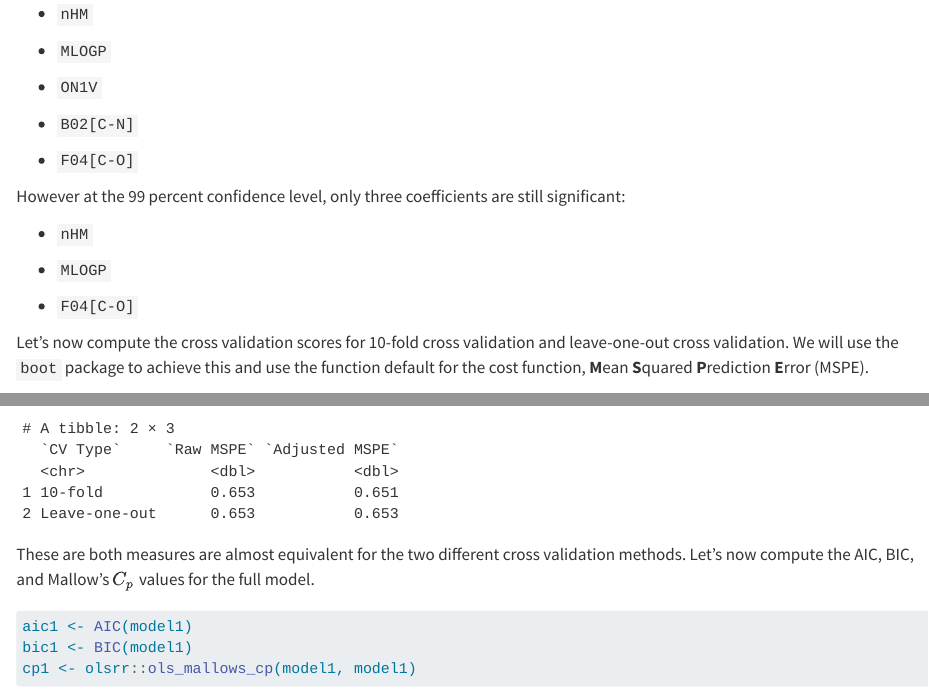
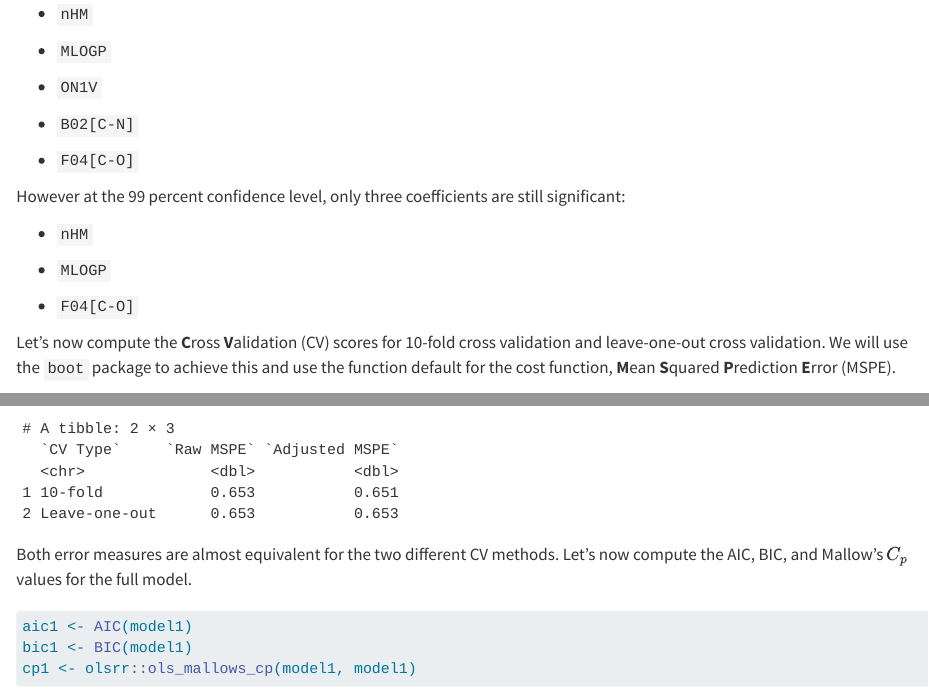
Before and after one commit to jwnorm/variable_selection, a Quarto document (hw4-Norman.qmd): the page in a window 1100 px wide, from 3190 px down, and a second part further down, joined at a grey line. Rendered offline with R 4.5, knitr and Pandoc in place of Quarto, with nearby package versions; some code elsewhere in the file could not run offline.

Commit message:
more typo fixes

````diff
--- a/hw4-Norman.qmd
+++ b/hw4-Norman.qmd
@@ -97,7 +97,7 @@ However at the 99 percent confidence level, only three coefficients are still si
 
 -   `F04[C-O]`
 
-Let's now compute the cross validation scores for 10-fold cross validation and leave-one-out cross validation. We will use the `boot` package to achieve this and use the function default for the cost function, **M**ean **S**quared **P**rediction **E**rror (MSPE).
+Let's now compute the **C**ross **V**alidation (CV) scores for 10-fold cross validation and leave-one-out cross validation. We will use the `boot` package to achieve this and use the function default for the cost function, **M**ean **S**quared **P**rediction **E**rror (MSPE).
 
 ```{r}
 # compute cv scores for 10-fold and leave-one-out cross validation
@@ -110,7 +110,7 @@ colnames(cv_scores) <- c("Raw MSPE", "Adjusted MSPE")
 add_column(as_tibble(cv_scores), `CV Type` = c("10-fold", "Leave-one-out"), .before = 1)
 ```
 
-These are both measures are almost equivalent for the two different cross validation methods. Let's now compute the AIC, BIC, and Mallow's $C_p$ values for the full model.
+Both error measures are almost equivalent for the two different CV methods. Let's now compute the AIC, BIC, and Mallow's $C_p$ values for the full model.
 
 ```{r}
 aic1 <- AIC(model1)
````
